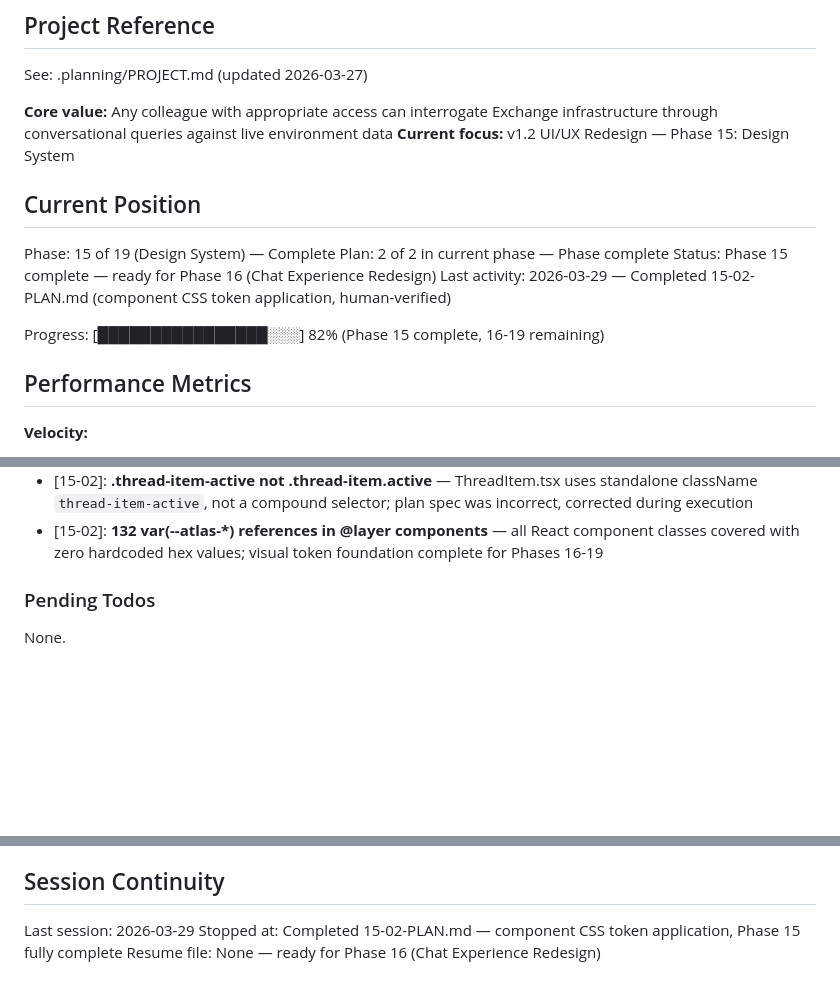
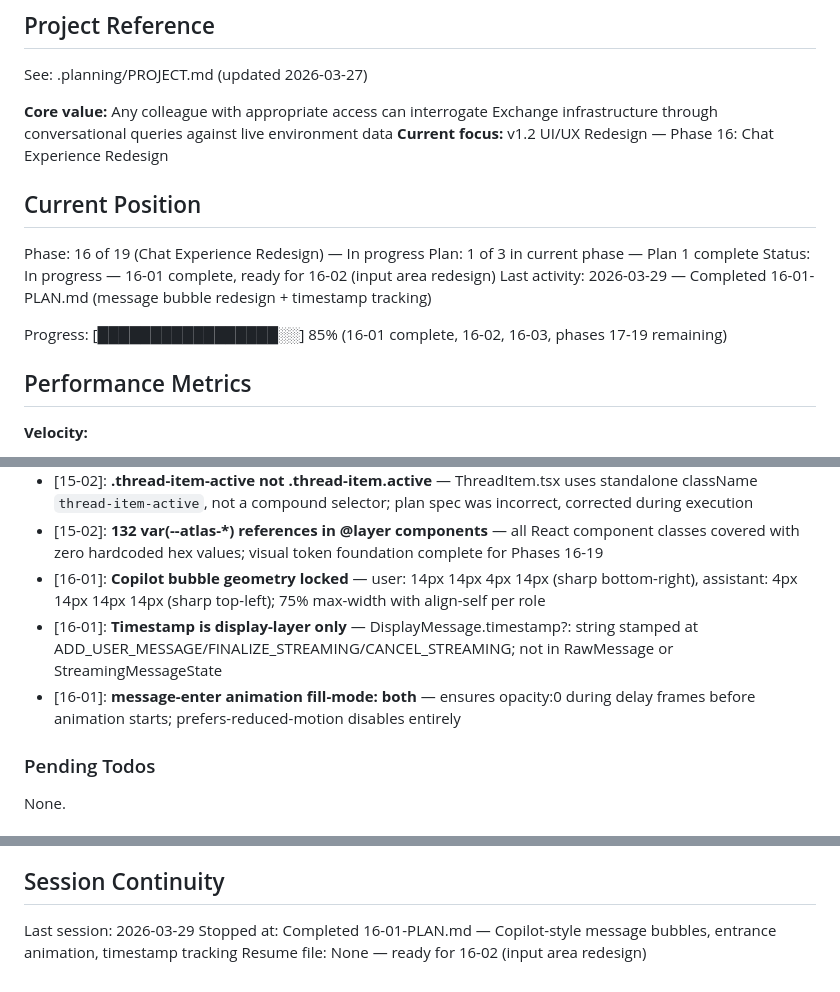
Before and after one commit to SamuraiJenkinz/xmcp, a Markdown page: .planning/STATE.md, 3 parts joined by grey strips. Rendered like a GitHub page; blank space fills up the shorter version.

Commit message:
docs(16-01): complete message bubble redesign plan
Tasks completed: 3/3
- Add message bubble CSS, entrance animation, streaming cursor update
- Add timestamp to DisplayMessage type and stamp in chatReducer
- Update message components for timestamp prop pass-through

SUMMARY: .planning/phases/16-chat-experience-redesign/16-01-SUMMARY.md

```diff
--- a/.planning/STATE.md
+++ b/.planning/STATE.md
@@ -5,16 +5,16 @@
 See: .planning/PROJECT.md (updated 2026-03-27)
 
 **Core value:** Any colleague with appropriate access can interrogate Exchange infrastructure through conversational queries against live environment data
-**Current focus:** v1.2 UI/UX Redesign — Phase 15: Design System
+**Current focus:** v1.2 UI/UX Redesign — Phase 16: Chat Experience Redesign
 
 ## Current Position
 
-Phase: 15 of 19 (Design System) — Complete
-Plan: 2 of 2 in current phase — Phase complete
-Status: Phase 15 complete — ready for Phase 16 (Chat Experience Redesign)
-Last activity: 2026-03-29 — Completed 15-02-PLAN.md (component CSS token application, human-verified)
+Phase: 16 of 19 (Chat Experience Redesign) — In progress
+Plan: 1 of 3 in current phase — Plan 1 complete
+Status: In progress — 16-01 complete, ready for 16-02 (input area redesign)
+Last activity: 2026-03-29 — Completed 16-01-PLAN.md (message bubble redesign + timestamp tracking)
 
-Progress: [████████████████░░░] 82% (Phase 15 complete, 16-19 remaining)
+Progress: [█████████████████░░] 85% (16-01 complete, 16-02, 16-03, phases 17-19 remaining)
 
 ## Performance Metrics
 
@@ -65,6 +65,9 @@ Progress: [████████████████░░░] 82% (Phase
 - [15-02]: **Surface tier mapping locked** — canvas (bg1) for main content area, surface (bg2) for sidebar/header/input bar, elevated (bg3) for cards/panels/user message bubbles; mirrors Fluent 2 webDarkTheme layering
 - [15-02]: **.thread-item-active not .thread-item.active** — ThreadItem.tsx uses standalone className `thread-item-active`, not a compound selector; plan spec was incorrect, corrected during execution
 - [15-02]: **132 var(--atlas-*) references in @layer components** — all React component classes covered with zero hardcoded hex values; visual token foundation complete for Phases 16-19
+- [16-01]: **Copilot bubble geometry locked** — user: 14px 14px 4px 14px (sharp bottom-right), assistant: 4px 14px 14px 14px (sharp top-left); 75% max-width with align-self per role
+- [16-01]: **Timestamp is display-layer only** — DisplayMessage.timestamp?: string stamped at ADD_USER_MESSAGE/FINALIZE_STREAMING/CANCEL_STREAMING; not in RawMessage or StreamingMessageState
+- [16-01]: **message-enter animation fill-mode: both** — ensures opacity:0 during delay frames before animation starts; prefers-reduced-motion disables entirely
 
 ### Pending Todos
 
@@ -80,5 +83,5 @@ None.
 ## Session Continuity
 
 Last session: 2026-03-29
-Stopped at: Completed 15-02-PLAN.md — component CSS token application, Phase 15 fully complete
-Resume file: None — ready for Phase 16 (Chat Experience Redesign)
+Stopped at: Completed 16-01-PLAN.md — Copilot-style message bubbles, entrance animation, timestamp tracking
+Resume file: None — ready for 16-02 (input area redesign)
```
Also changed, not shown: 1 other file.
